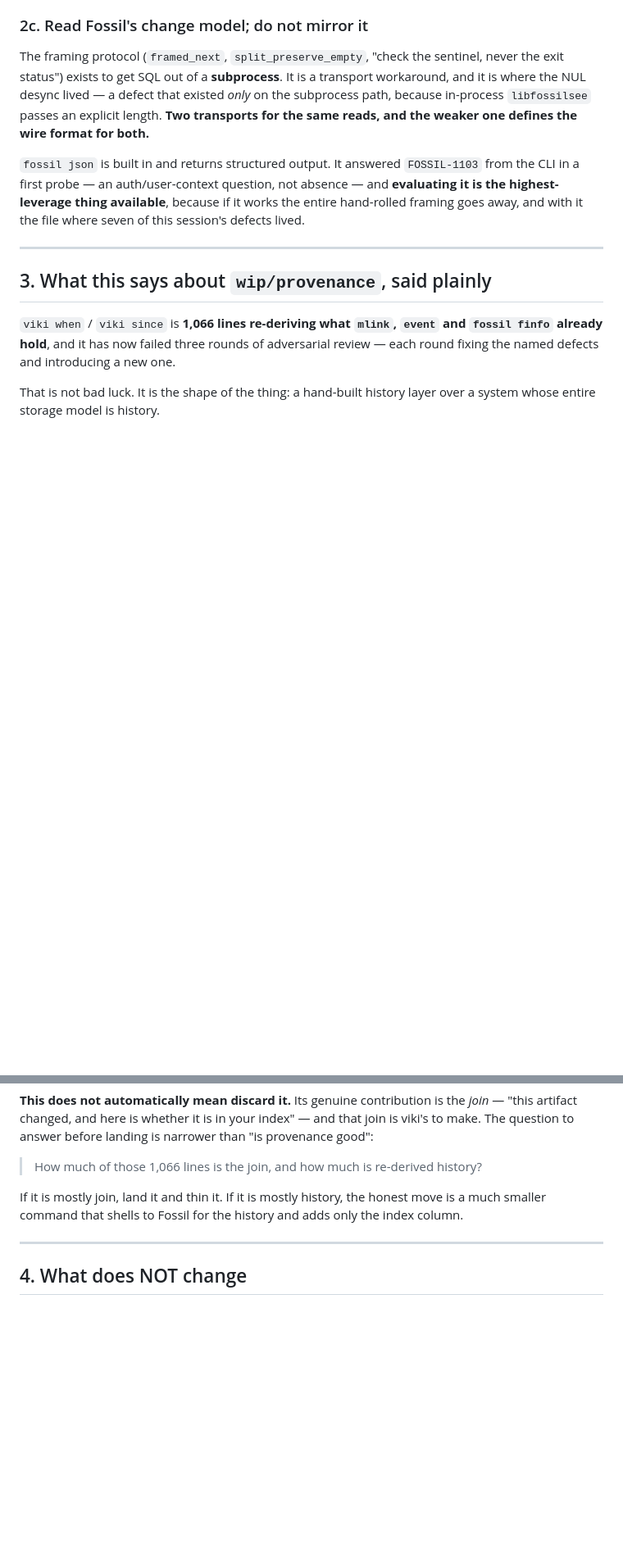
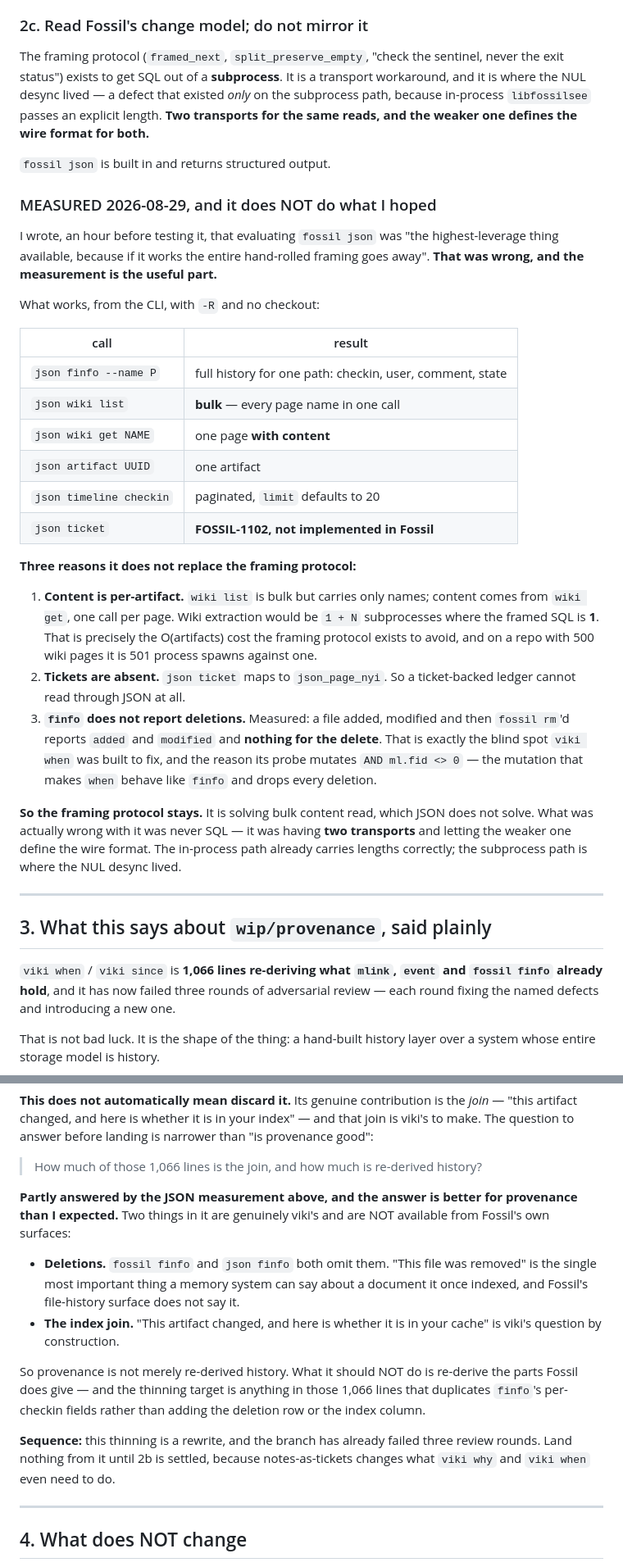
Before and after one commit to wmacevoy/viki, a Markdown page: ARBITRATION.md, 2 parts joined by grey strips. Shown at 82% size. Drawn GitHub-style; blank space fills up the shorter version.

Commit message:
fossil json measured: it does not replace the framing protocol, and I said it would
I wrote an hour ago that evaluating fossil json was 'the highest-leverage thing
available, because if it works the entire hand-rolled framing goes away'. Tested
it. That was wrong, and the measurement is the useful part.

What works from the CLI with -R and no checkout: json finfo (full history for
one path), json wiki list (bulk names), json wiki get (one page with content),
json artifact, json timeline checkin (paginated, limit 20).

THREE REASONS IT DOES NOT REPLACE THE FRAMING PROTOCOL:

- Content is PER-ARTIFACT. wiki list is bulk but carries only names; content
  comes one call per page. Wiki extraction would be 1+N subprocesses where the
  framed SQL is 1 -- exactly the O(artifacts) cost the protocol exists to
  avoid. 501 spawns against one, on a repo with 500 pages.
- json ticket maps to json_page_nyi. Not implemented in Fossil, so a
  ticket-backed ledger cannot read through JSON at all.
- json finfo DOES NOT REPORT DELETIONS. Measured: a file added, modified, then
  fossil rm'd reports added and modified and nothing for the delete.

That last one also answers the provenance question better than I expected. Two
things in viki_prov.c are genuinely viki's and are NOT available from Fossil's
own surfaces: DELETIONS, which finfo omits and which is the single most
important thing a memory system can say about a document it once indexed; and
the INDEX JOIN, which is viki's question by construction. So provenance is not
merely re-derived history -- but the thinning target is anything in those 1066
lines duplicating finfo's per-checkin fields rather than adding those two.

The framing protocol stays. What was wrong with it was never SQL: it was having
TWO TRANSPORTS and letting the weaker one define the wire format. The
in-process path carries lengths correctly; the subprocess path is where the NUL
desync lived, and libfossilsee is already the fix that cannot be required.

Workflows stopped -- they were repairing a branch whose shape is in question.

Co-Authored-By: Claude Opus 5 <noreply@anthropic.com>

```diff
--- a/ARBITRATION.md
+++ b/ARBITRATION.md
@@ -100,11 +100,45 @@ that existed *only* on the subprocess path, because in-process `libfossilsee`
 passes an explicit length. **Two transports for the same reads, and the weaker
 one defines the wire format for both.**
 
-`fossil json` is built in and returns structured output. It answered
-`FOSSIL-1103` from the CLI in a first probe — an auth/user-context question, not
-absence — and **evaluating it is the highest-leverage thing available**, because
-if it works the entire hand-rolled framing goes away, and with it the file where
-seven of this session's defects lived.
+`fossil json` is built in and returns structured output.
+
+### MEASURED 2026-08-29, and it does NOT do what I hoped
+
+I wrote, an hour before testing it, that evaluating `fossil json` was "the
+highest-leverage thing available, because if it works the entire hand-rolled
+framing goes away". **That was wrong, and the measurement is the useful part.**
+
+What works, from the CLI, with `-R` and no checkout:
+
+| call | result |
+|---|---|
+| `json finfo --name P` | full history for one path: checkin, user, comment, state |
+| `json wiki list` | **bulk** — every page name in one call |
+| `json wiki get NAME` | one page **with content** |
+| `json artifact UUID` | one artifact |
+| `json timeline checkin` | paginated, `limit` defaults to 20 |
+| `json ticket` | **FOSSIL-1102, not implemented in Fossil** |
+
+**Three reasons it does not replace the framing protocol:**
+
+1. **Content is per-artifact.** `wiki list` is bulk but carries only names;
+   content comes from `wiki get`, one call per page. Wiki extraction would be
+   `1 + N` subprocesses where the framed SQL is **1**. That is precisely the
+   O(artifacts) cost the framing protocol exists to avoid, and on a repo with
+   500 wiki pages it is 501 process spawns against one.
+2. **Tickets are absent.** `json ticket` maps to `json_page_nyi`. So a
+   ticket-backed ledger cannot read through JSON at all.
+3. **`finfo` does not report deletions.** Measured: a file added, modified and
+   then `fossil rm`'d reports `added` and `modified` and **nothing for the
+   delete**. That is exactly the blind spot `viki when` was built to fix, and
+   the reason its probe mutates `AND ml.fid <> 0` — the mutation that makes
+   `when` behave like `finfo` and drops every deletion.
+
+**So the framing protocol stays.** It is solving bulk content read, which JSON
+does not solve. What was actually wrong with it was never SQL — it was having
+**two transports** and letting the weaker one define the wire format. The
+in-process path already carries lengths correctly; the subprocess path is where
+the NUL desync lived.
 
 ---
 
@@ -125,9 +159,24 @@ than "is provenance good":
 
 > How much of those 1,066 lines is the join, and how much is re-derived history?
 
-If it is mostly join, land it and thin it. If it is mostly history, the honest
-move is a much smaller command that shells to Fossil for the history and adds
-only the index column.
+**Partly answered by the JSON measurement above, and the answer is better for
+provenance than I expected.** Two things in it are genuinely viki's and are NOT
+available from Fossil's own surfaces:
+
+- **Deletions.** `fossil finfo` and `json finfo` both omit them. "This file was
+  removed" is the single most important thing a memory system can say about a
+  document it once indexed, and Fossil's file-history surface does not say it.
+- **The index join.** "This artifact changed, and here is whether it is in your
+  cache" is viki's question by construction.
+
+So provenance is not merely re-derived history. What it should NOT do is
+re-derive the parts Fossil does give — and the thinning target is anything in
+those 1,066 lines that duplicates `finfo`'s per-checkin fields rather than
+adding the deletion row or the index column.
+
+**Sequence:** this thinning is a rewrite, and the branch has already failed
+three review rounds. Land nothing from it until 2b is settled, because
+notes-as-tickets changes what `viki why` and `viki when` even need to do.
 
 ---
 
```
Also changed, not shown: other parts of ARBITRATION.md (+4 -2 lines).
